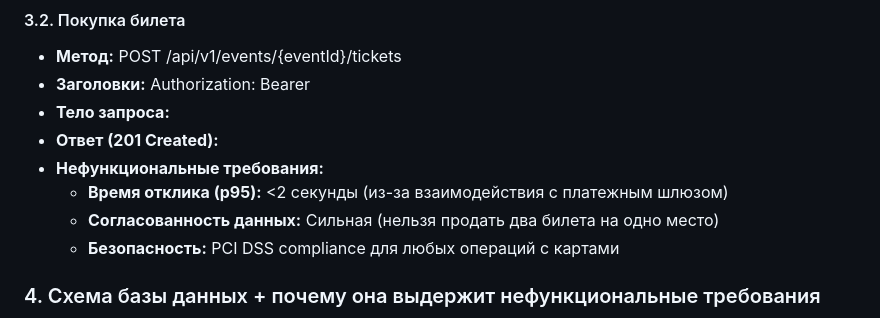
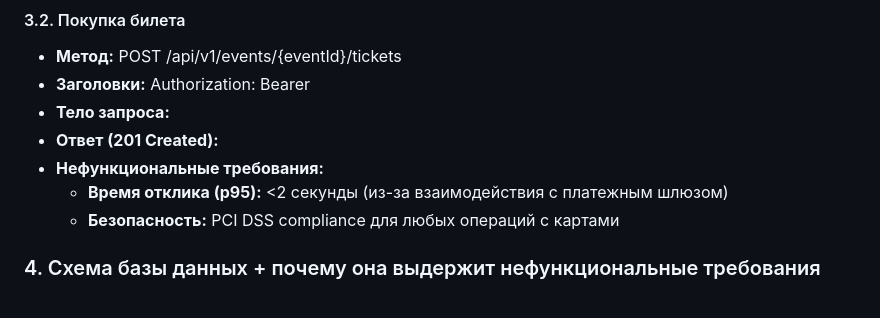
Before and after one commit to Zwelakhe-git/kpo2025, a Markdown page: README.md, the part around the change. Drawn GitHub-style.

Commit message:
Update non-functional requirements in README
Removed strong data consistency requirement from non-functional requirements.

```diff
--- a/README.md
+++ b/README.md
@@ -154,7 +154,6 @@
 - **Ответ (201 Created):**
 - **Нефункциональные требования:**
   - **Время отклика (p95):** <2 секунды (из-за взаимодействия с платежным шлюзом)
-  - **Согласованность данных:** Сильная (нельзя продать два билета на одно место)
   - **Безопасность:** PCI DSS compliance для любых операций с картами
 
 ### 4. Схема базы данных + почему она выдержит нефункциональные требования
```
